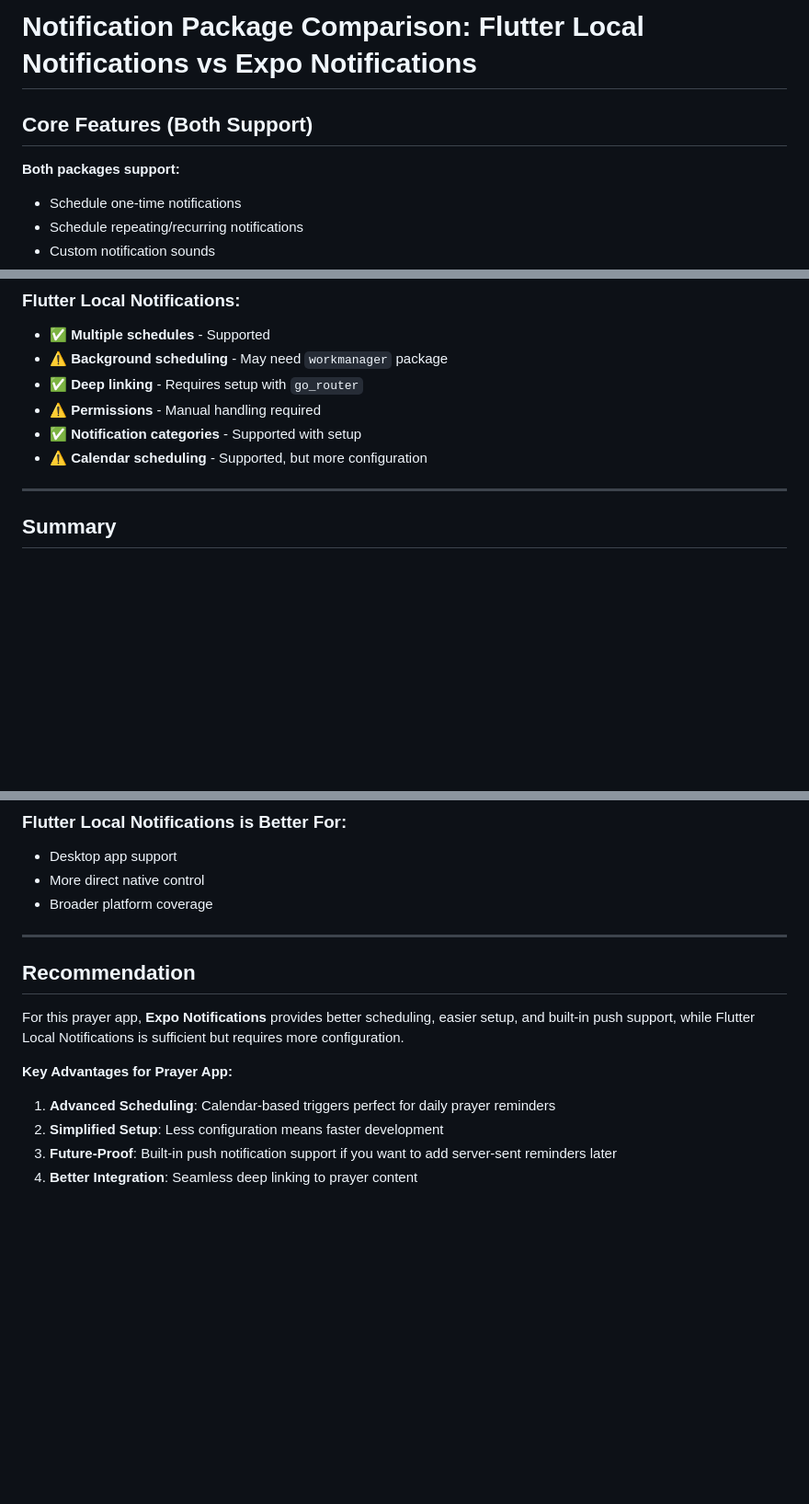
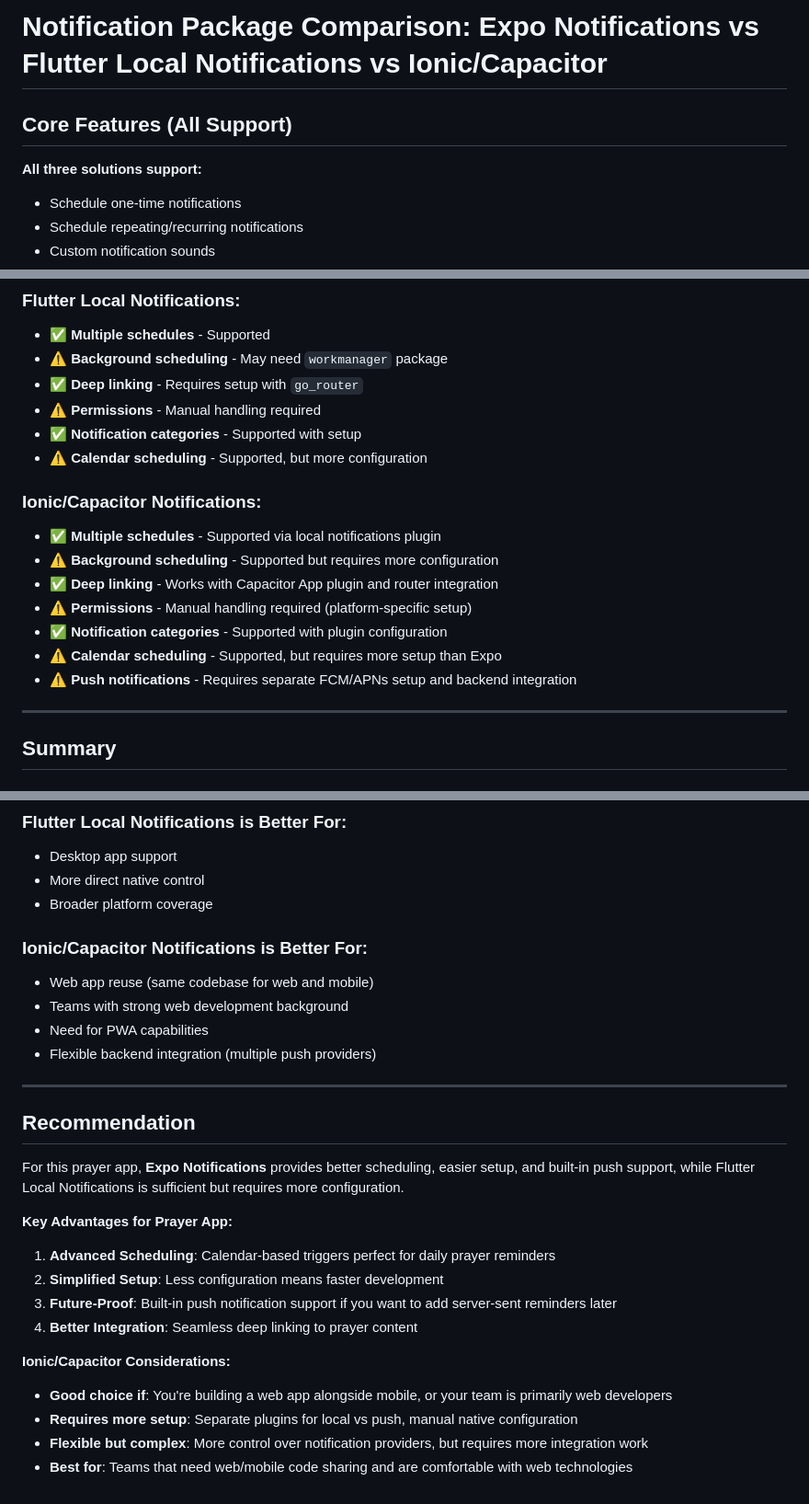
Before and after one commit to Pray4Movement/mobile-app, a Markdown page: docs/notification-comparison.md, 3 parts joined by grey strips. Shown: that part at 92% size. GitHub-like rendering; blank space fills up the shorter version.

```diff
--- a/docs/notification-comparison.md
+++ b/docs/notification-comparison.md
@@ -1,8 +1,8 @@
-# Notification Package Comparison: Flutter Local Notifications vs Expo Notifications
+# Notification Package Comparison: Expo Notifications vs Flutter Local Notifications vs Ionic/Capacitor
 
-## Core Features (Both Support)
+## Core Features (All Support)
 
-**Both packages support:**
+**All three solutions support:**
 - Schedule one-time notifications
 - Schedule repeating/recurring notifications
 - Custom notification sounds
@@ -105,6 +144,15 @@
 - ✅ **Notification categories** - Supported with setup
 - ⚠️ **Calendar scheduling** - Supported, but more configuration
 
+### Ionic/Capacitor Notifications:
+- ✅ **Multiple schedules** - Supported via local notifications plugin
+- ⚠️ **Background scheduling** - Supported but requires more configuration
+- ✅ **Deep linking** - Works with Capacitor App plugin and router integration
+- ⚠️ **Permissions** - Manual handling required (platform-specific setup)
+- ✅ **Notification categories** - Supported with plugin configuration
+- ⚠️ **Calendar scheduling** - Supported, but requires more setup than Expo
+- ⚠️ **Push notifications** - Requires separate FCM/APNs setup and backend integration
+
 ---
 
 ## Summary
@@ -121,6 +169,12 @@
 - More direct native control
 - Broader platform coverage
 
+### Ionic/Capacitor Notifications is Better For:
+- Web app reuse (same codebase for web and mobile)
+- Teams with strong web development background
+- Need for PWA capabilities
+- Flexible backend integration (multiple push providers)
+
 ---
 
 ## Recommendation
@@ -132,3 +186,9 @@ For this prayer app, **Expo Notifications** provides better scheduling, easier s
 2. **Simplified Setup**: Less configuration means faster development
 3. **Future-Proof**: Built-in push notification support if you want to add server-sent reminders later
 4. **Better Integration**: Seamless deep linking to prayer content
+
+**Ionic/Capacitor Considerations:**
+- **Good choice if**: You're building a web app alongside mobile, or your team is primarily web developers
+- **Requires more setup**: Separate plugins for local vs push, manual native configuration
+- **Flexible but complex**: More control over notification providers, but requires more integration work
+- **Best for**: Teams that need web/mobile code sharing and are comfortable with web technologies
```
Also changed, not shown: other parts of docs/notification-comparison.md (+39 -0 lines).
